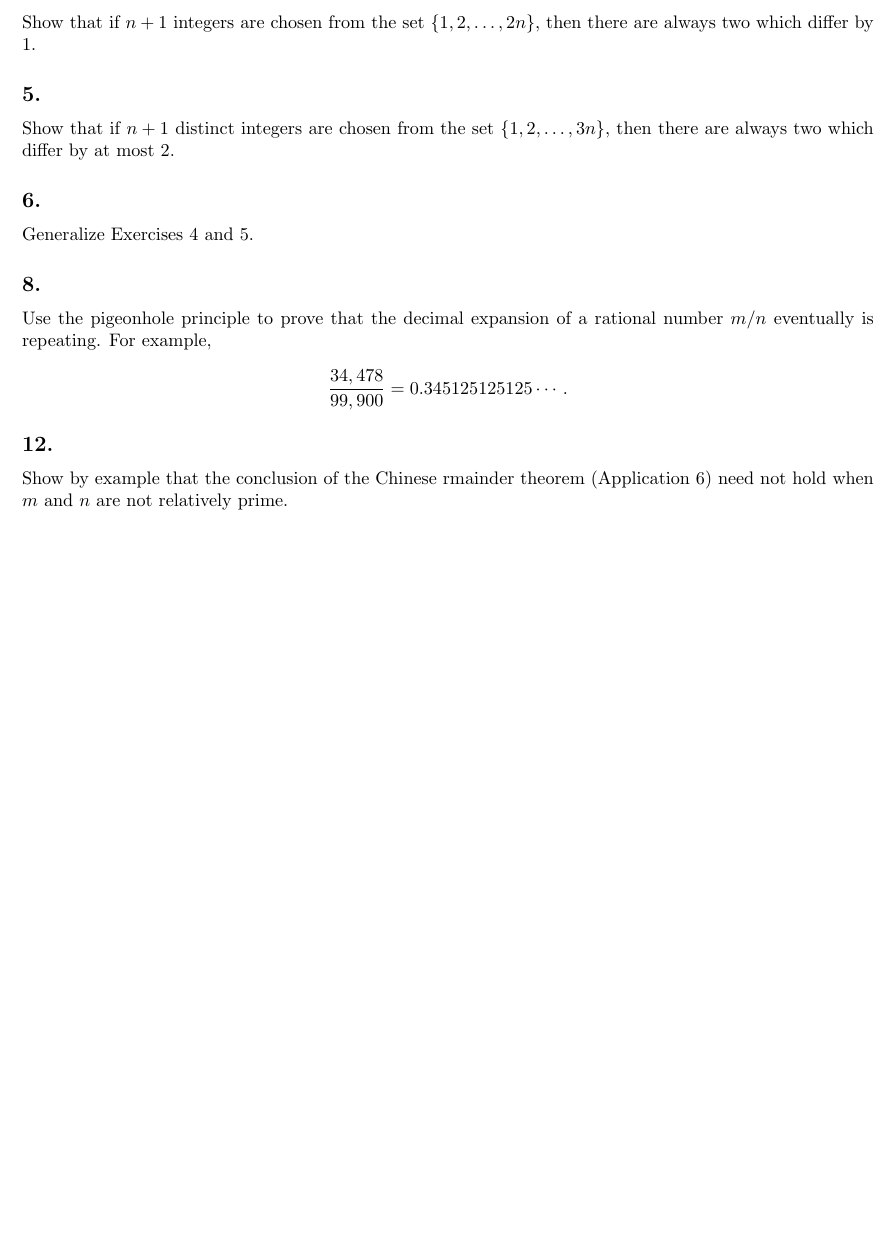
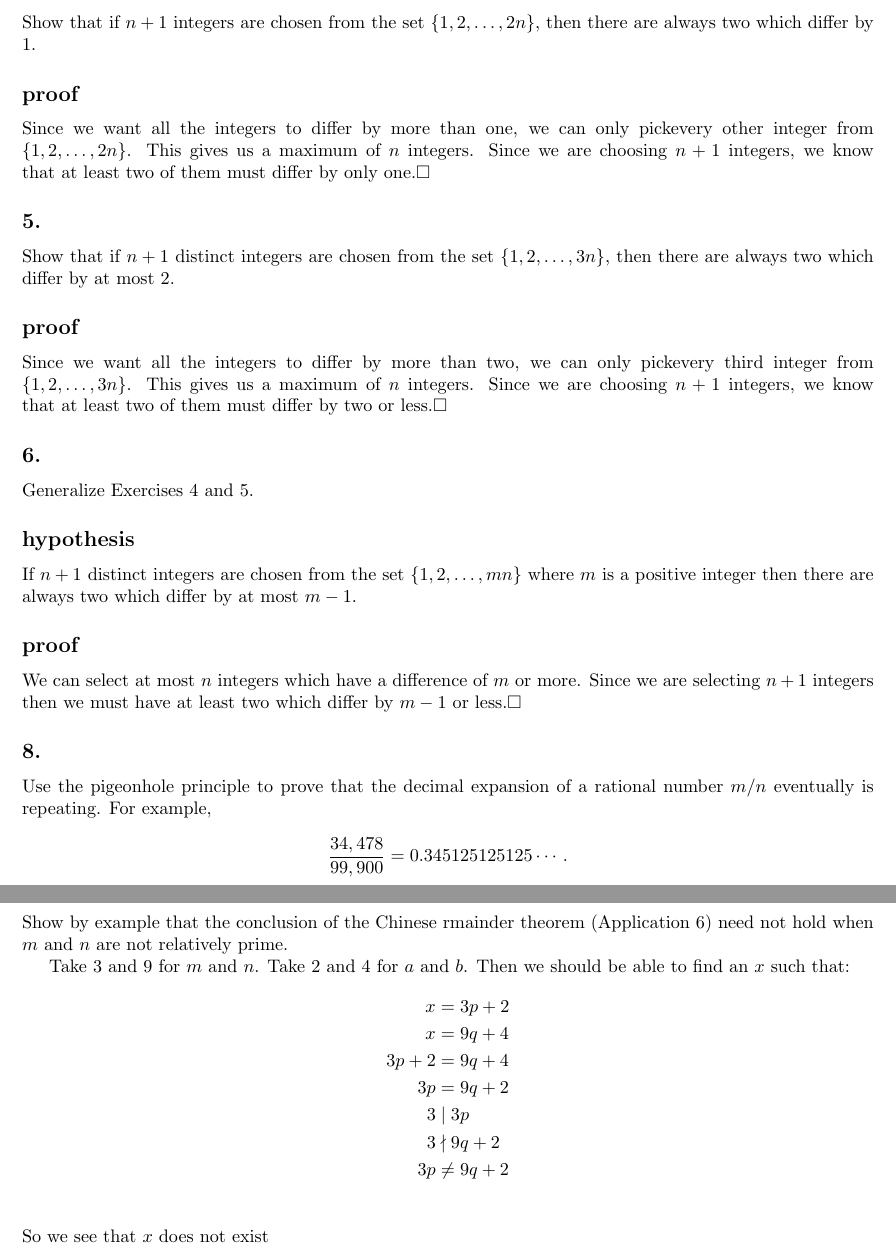
Before and after one commit to ylixir/school, a LaTeX document (combinatorics/combinatorics-hw-2014-02-19.tex): part of the page before the commit and two parts of pages 1 and 2 of 2 after it, the two joined at a grey line, cut so that both start at the same text, the shorter picture padded with empty space. Compiled offline with pdfLaTeX.

Commit message:
more homework done on combinatorics

```diff
--- a/combinatorics/combinatorics-hw-2014-02-19.tex
+++ b/combinatorics/combinatorics-hw-2014-02-19.tex
@@ -16,10 +16,18 @@ February 19, 2014
 \section*{Chapter 3}
 \subsection*{4.}
 Show that if $n+1$ integers are chosen from the set $\{1,2,\dots,2n\}$, then there are always two which differ by 1.
+\subsection*{proof}
+Since we want all the integers to differ by more than one, we can only pickevery other integer from $\{1,2,\dots,2n\}$. This gives us a maximum of $n$ integers. Since we are choosing $n+1$ integers, we know that at least two of them must differ by only one.$\Box$
 \subsection*{5.}
 Show that if $n+1$ distinct integers are chosen from the set $\{1,2,\dots,3n\}$, then there are always two which differ by at most 2.
+\subsection*{proof}
+Since we want all the integers to differ by more than two, we can only pickevery third integer from $\{1,2,\dots,3n\}$. This gives us a maximum of $n$ integers. Since we are choosing $n+1$ integers, we know that at least two of them must differ by two or less.$\Box$
 \subsection*{6.}
 Generalize Exercises 4 and 5.
+\subsection*{hypothesis}
+If $n+1$ distinct integers are chosen from the set $\{1,2,\dots,mn\}$ where $m$ is a positive integer then there are always two which differ by at most $m-1$.
+\subsection*{proof}
+We can select at most $n$ integers which have a difference of $m$ or more. Since we are selecting $n+1$ integers then we must have at least two which differ by $m-1$ or less.$\Box$
 \subsection*{8.}
 Use the pigeonhole principle to prove that the decimal expansion of a rational number $m/n$ eventually is repeating. For example,
 \begin{align*}
@@ -27,4 +35,16 @@ Use the pigeonhole principle to prove that the decimal expansion of a rational n
 \end{align*}
 \subsection*{12.}
 Show by example that the conclusion of the Chinese rmainder theorem (Application 6) need not hold when $m$ and $n$ are not relatively prime.
+
+Take 3 and 9 for $m$ and $n$. Take $2$ and $4$ for $a$ and $b$. Then we should be able to find an $x$ such that:
+\begin{align*}
+  x&=3p+2\\
+  x&=9q+4\\
+  3p+2&=9q+4\\
+  3p&=9q+2\\
+  3&\mid 3p\\
+  3&\nmid 9q+2\\
+  3p&\neq9q+2\\
+\end{align*}
+So we see that $x$ does not exist
 \end{document}
```
Also changed, not shown: combinatorics/combinatorics-hw-2014-02-19.pdf, 1 other file.
